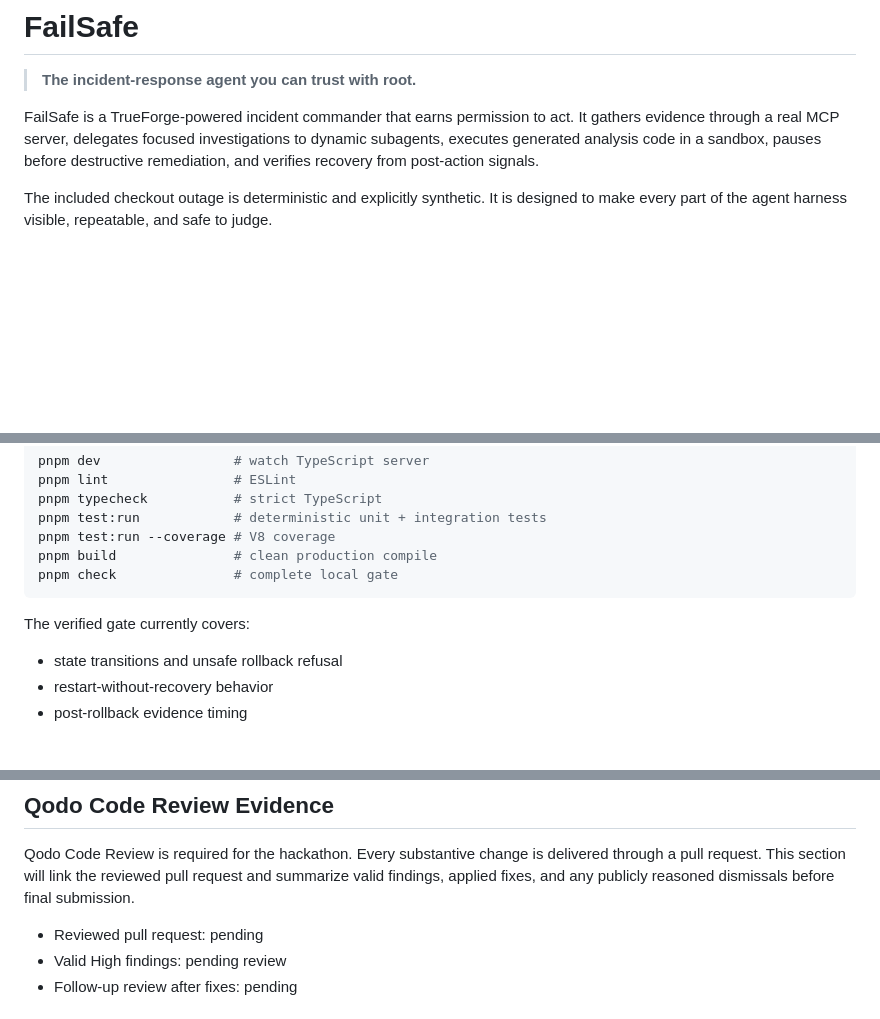
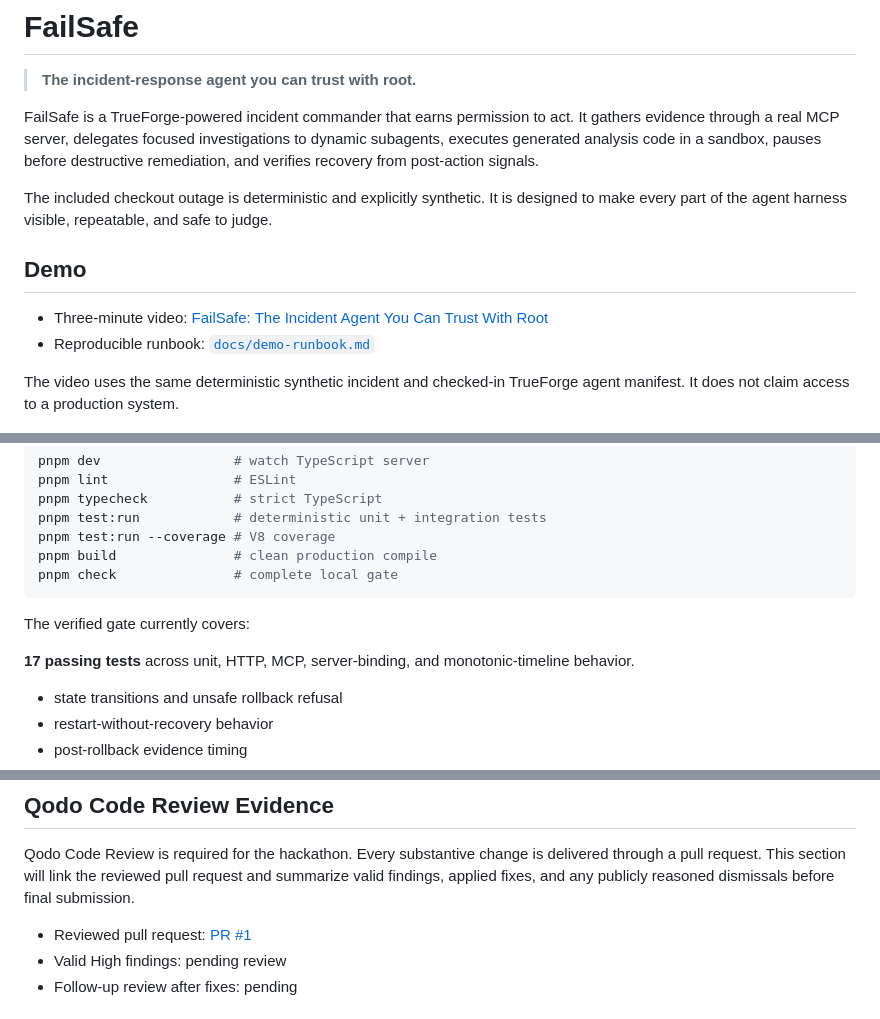
Before and after one commit to charannyk06/failsafe-trueforge, a Markdown page: README.md, 3 parts joined by grey strips. Rendered like a GitHub page; blank space fills up the shorter version.

Commit message:
docs: add final demo and verification evidence

```diff
--- a/README.md
+++ b/README.md
@@ -5,6 +5,13 @@
 FailSafe is a TrueForge-powered incident commander that earns permission to act. It gathers evidence through a real MCP server, delegates focused investigations to dynamic subagents, executes generated analysis code in a sandbox, pauses before destructive remediation, and verifies recovery from post-action signals.
 
 The included checkout outage is deterministic and explicitly synthetic. It is designed to make every part of the agent harness visible, repeatable, and safe to judge.
+
+## Demo
+
+- Three-minute video: [FailSafe: The Incident Agent You Can Trust With Root](https://youtu.be/WHKEKvfC-dI)
+- Reproducible runbook: [`docs/demo-runbook.md`](docs/demo-runbook.md)
+
+The video uses the same deterministic synthetic incident and checked-in TrueForge agent manifest. It does not claim access to a production system.
 
 ![FailSafe investigating state](docs/assets/failsafe-investigating.png)
 
@@ -176,6 +183,8 @@ pnpm check               # complete local gate
 
 The verified gate currently covers:
 
+**17 passing tests** across unit, HTTP, MCP, server-binding, and monotonic-timeline behavior.
+
 - state transitions and unsafe rollback refusal
 - restart-without-recovery behavior
 - post-rollback evidence timing
@@ -200,7 +209,7 @@ docs/                    demo runbook and implementation plan
 
 Qodo Code Review is required for the hackathon. Every substantive change is delivered through a pull request. This section will link the reviewed pull request and summarize valid findings, applied fixes, and any publicly reasoned dismissals before final submission.
 
-- Reviewed pull request: pending
+- Reviewed pull request: [PR #1](https://github.com/charannyk06/failsafe-trueforge/pull/1)
 - Valid High findings: pending review
 - Follow-up review after fixes: pending
 
```
